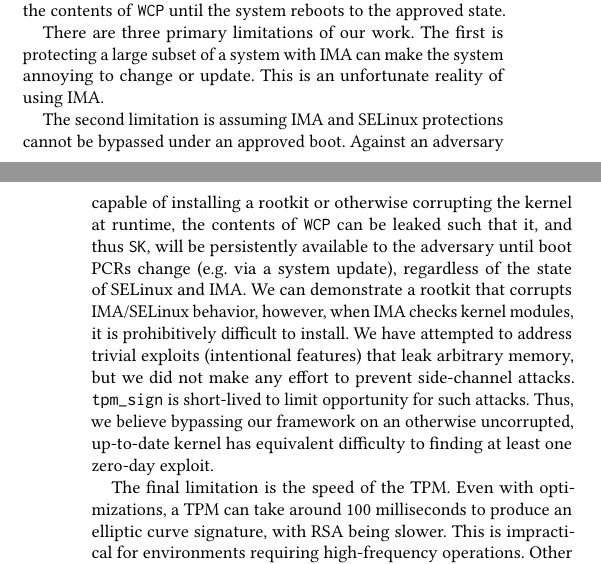
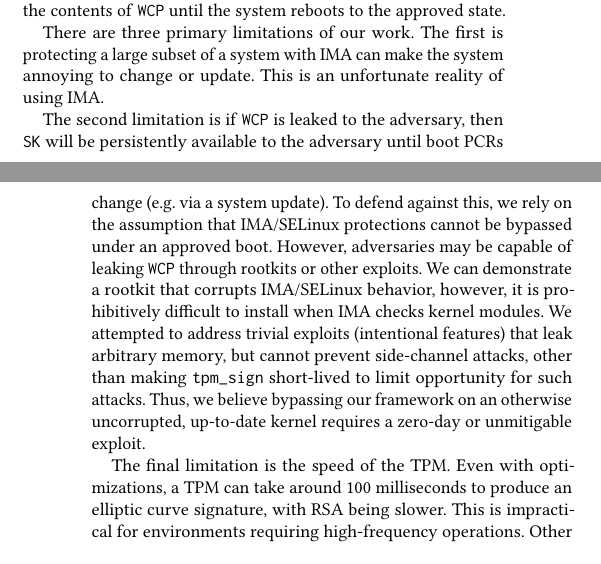
Before and after one commit to LoganSchmalz/fckr, a LaTeX paper (fckr.tex): two parts of the columns of pages 5 and 6 of 8, joined at a grey line, cut so that both start at the same text. Compiled offline with pdfLaTeX.

Commit message:
reword leaking wcp limitation

```diff
--- a/fckr.tex
+++ b/fckr.tex
@@ -779,16 +779,15 @@ There are three primary limitations of our work.
 The first is protecting a large subset of a system with IMA can make the system annoying to change or update.
 This is an unfortunate reality of using IMA.
 
-The second limitation is assuming IMA and SELinux protections cannot be bypassed under an approved boot.
-Against an adversary capable of installing a rootkit or otherwise corrupting the kernel at runtime,
-the contents of \wcp can be leaked such that it, and thus \pk, will be persistently available to the adversary until boot PCRs change (e.g. via a system update),
-regardless of the state of SELinux and IMA.
+The second limitation is if \wcp is leaked to the adversary, then \pk will be persistently available to the adversary until boot PCRs change (e.g. via a system update).
+To defend against this, we rely on the assumption that IMA/SELinux protections cannot be bypassed under an approved boot.
+However, adversaries may be capable of leaking \wcp through rootkits or other exploits.
 We can demonstrate a rootkit that corrupts IMA/SELinux behavior,
-however, when IMA checks kernel modules, it is prohibitively difficult to install.
-We have attempted to address trivial exploits (intentional features) that leak arbitrary memory,
-but we did not make any effort to prevent side-channel attacks.
-\tpmsign is short-lived to limit opportunity for such attacks.
-Thus, we believe bypassing our framework on an otherwise uncorrupted, up-to-date kernel has equivalent difficulty to finding at least one zero-day exploit.
+however, it is prohibitively difficult to install when IMA checks kernel modules.
+We attempted to address trivial exploits (intentional features) that leak arbitrary memory,
+but cannot prevent side-channel attacks, other than making
+\tpmsign short-lived to limit opportunity for such attacks.
+Thus, we believe bypassing our framework on an otherwise uncorrupted, up-to-date kernel requires a zero-day or unmitigable exploit.
 
 The final limitation is the speed of the TPM.
 Even with optimizations, a TPM can take around 100 milliseconds to produce an elliptic curve signature, with RSA being slower.
```
